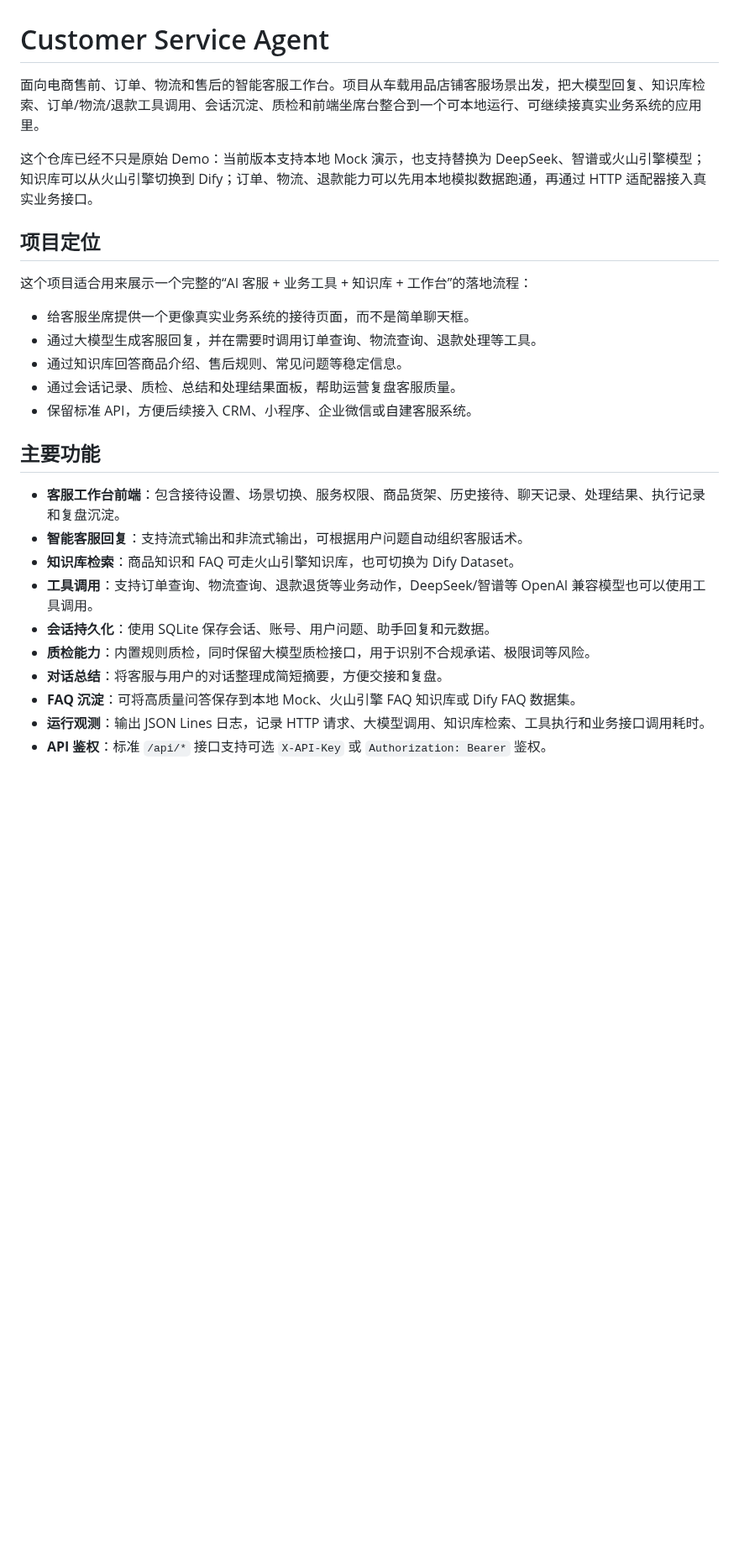
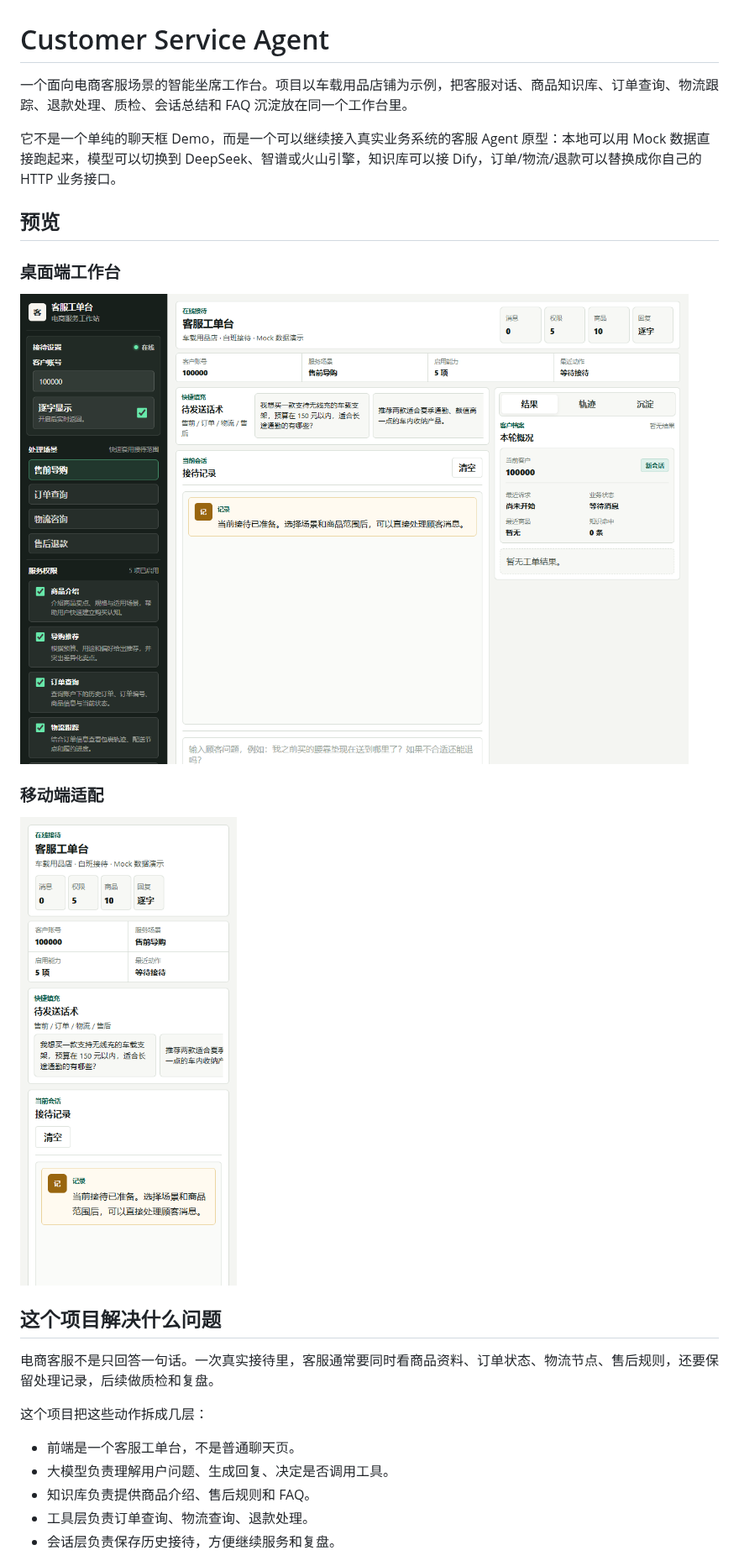
Before and after one commit to qiqiqi-max/customer-service-agent, a Markdown page: README.md, the part around one of its changes. Shown at 84% size. Drawn GitHub-style; pictures changed too: docs/images/workbench-desktop.png (added), docs/images/workbench-mobile.png (added); blank space fills up the shorter version.

Commit message:
docs: polish public project README

```diff
--- a/README.md
+++ b/README.md
@@ -1,28 +1,28 @@
 # Customer Service Agent
 
-面向电商售前、订单、物流和售后的智能客服工作台。项目从车载用品店铺客服场景出发，把大模型回复、知识库检索、订单/物流/退款工具调用、会话沉淀、质检和前端坐席台整合到一个可本地运行、可继续接真实业务系统的应用里。
+一个面向电商客服场景的智能坐席工作台。项目以车载用品店铺为示例，把客服对话、商品知识库、订单查询、物流跟踪、退款处理、质检、会话总结和 FAQ 沉淀放在同一个工作台里。
 
-这个仓库已经不只是原始 Demo：当前版本支持本地 Mock 演示，也支持替换为 DeepSeek、智谱或火山引擎模型；知识库可以从火山引擎切换到 Dify；订单、物流、退款能力可以先用本地模拟数据跑通，再通过 HTTP 适配器接入真实业务接口。
+它不是一个单纯的聊天框 Demo，而是一个可以继续接入真实业务系统的客服 Agent 原型：本地可以用 Mock 数据直接跑起来，模型可以切换到 DeepSeek、智谱或火山引擎，知识库可以接 Dify，订单/物流/退款可以替换成你自己的 HTTP 业务接口。
 
-## 项目定位
+## 预览
 
-这个项目适合用来展示一个完整的“AI 客服 + 业务工具 + 知识库 + 工作台”的落地流程：
+### 桌面端工作台
 
-- 给客服坐席提供一个更像真实业务系统的接待页面，而不是简单聊天框。
-- 通过大模型生成客服回复，并在需要时调用订单查询、物流查询、退款处理等工具。
-- 通过知识库回答商品介绍、售后规则、常见问题等稳定信息。
-- 通过会话记录、质检、总结和处理结果面板，帮助运营复盘客服质量。
-- 保留标准 API，方便后续接入 CRM、小程序、企业微信或自建客服系统。
+![客服工单台桌面端](docs/images/workbench-desktop.png)
 
-## 主要功能
+### 移动端适配
 
-- **客服工作台前端**：包含接待设置、场景切换、服务权限、商品货架、历史接待、聊天记录、处理结果、执行记录和复盘沉淀。
-- **智能客服回复**：支持流式输出和非流式输出，可根据用户问题自动组织客服话术。
-- **知识库检索**：商品知识和 FAQ 可走火山引擎知识库，也可切换为 Dify Dataset。
-- **工具调用**：支持订单查询、物流查询、退款退货等业务动作，DeepSeek/智谱等 OpenAI 兼容模型也可以使用工具调用。
-- **会话持久化**：使用 SQLite 保存会话、账号、用户问题、助手回复和元数据。
-- **质检能力**：内置规则质检，同时保留大模型质检接口，用于识别不合规承诺、极限词等风险。
-- **对话总结**：将客服与用户的对话整理成简短摘要，方便交接和复盘。
-- **FAQ 沉淀**：可将高质量问答保存到本地 Mock、火山引擎 FAQ 知识库或 Dify FAQ 数据集。
-- **运行观测**：输出 JSON Lines 日志，记录 HTTP 请求、大模型调用、知识库检索、工具执行和业务接口调用耗时。
-- **API 鉴权**：标准 `/api/*` 接口支持可选 `X-API-Key` 或 `Authorization: Bearer` 鉴权。
+![客服工单台移动端](docs/images/workbench-mobile.png)
+
+## 这个项目解决什么问题
+
+电商客服不是只回答一句话。一次真实接待里，客服通常要同时看商品资料、订单状态、物流节点、售后规则，还要保留处理记录，后续做质检和复盘。
+
+这个项目把这些动作拆成几层：
+
+- 前端是一个客服工单台，不是普通聊天页。
+- 大模型负责理解用户问题、生成回复、决定是否调用工具。
+- 知识库负责提供商品介绍、售后规则和 FAQ。
+- 工具层负责订单查询、物流查询、退款处理。
+- 会话层负责保存历史接待，方便继续服务和复盘。
+
```
Also changed, not shown: other parts of README.md (+107 -67 lines).
